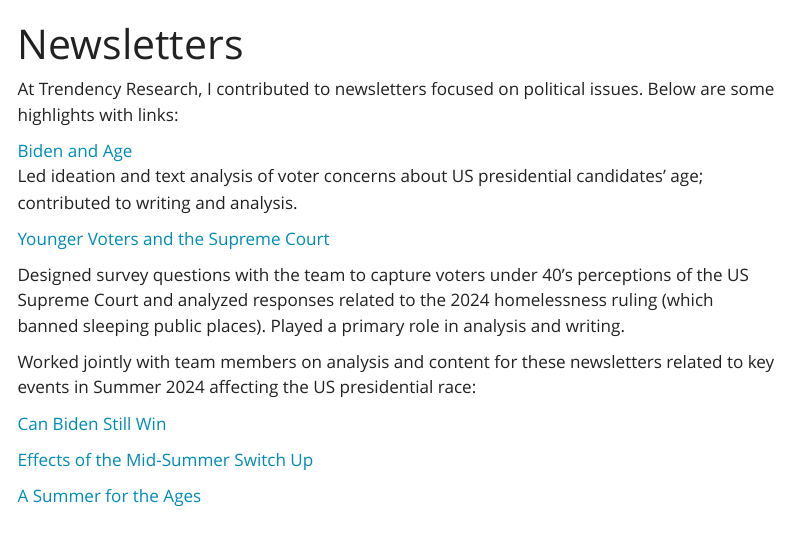
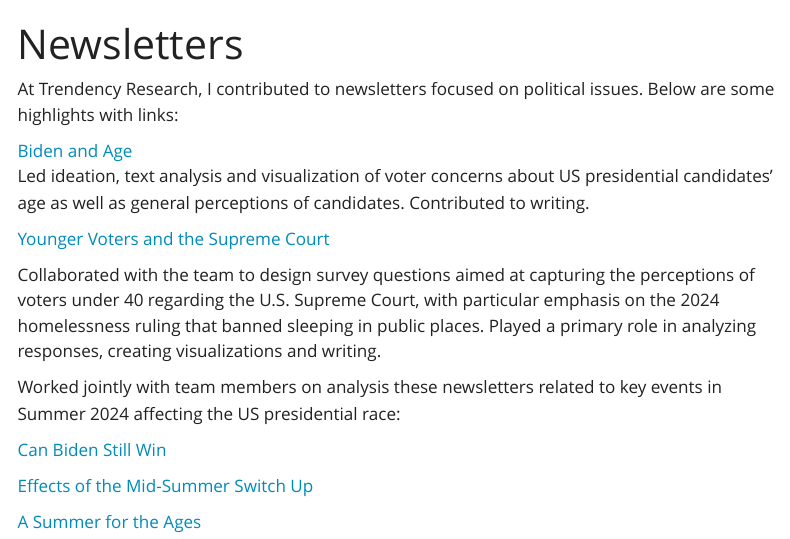
Before and after one commit to mekh09/MekhalaKumar.github.io, a Quarto document (newsletters.qmd): the page in a window 1100 px wide, from its top. Rendered offline with R 4.5, knitr and Pandoc in place of Quarto, with nearby package versions; menus at the side of the page are left out.

Commit message:
edited newsletter descriptions

```diff
--- a/newsletters.qmd
+++ b/newsletters.qmd
@@ -5,13 +5,13 @@
 At Trendency Research, I contributed to newsletters focused on political issues. Below are some highlights with links:
 
 [Biden and Age](https://polticial-trendwatch.beehiiv.com/p/biden-age)\
-Led ideation and text analysis of voter concerns about US presidential candidates' age; contributed to writing and analysis.
+Led ideation, text analysis and visualization of voter concerns about US presidential candidates' age as well as general perceptions of candidates. Contributed to writing.
 
 [Younger Voters and the Supreme Court](https://polticial-trendwatch.beehiiv.com/p/younger-voters-supreme-court)
 
-Designed survey questions with the team to capture voters under 40's perceptions of the US Supreme Court and analyzed responses related to the 2024 homelessness ruling (which banned sleeping public places). Played a primary role in analysis and writing.
+Collaborated with the team to design survey questions aimed at capturing the perceptions of voters under 40 regarding the U.S. Supreme Court, with particular emphasis on the 2024 homelessness ruling that banned sleeping in public places. Played a primary role in analyzing responses, creating visualizations and writing.
 
-Worked jointly with team members on analysis and content for these newsletters related to key events in Summer 2024 affecting the US presidential race:
+Worked jointly with team members on analysis these newsletters related to key events in Summer 2024 affecting the US presidential race:
 
 [Can Biden Still Win](https://polticial-trendwatch.beehiiv.com/p/can-biden-still-win)
 
```
Also changed, not shown: docs/search.json, 1 other file.
